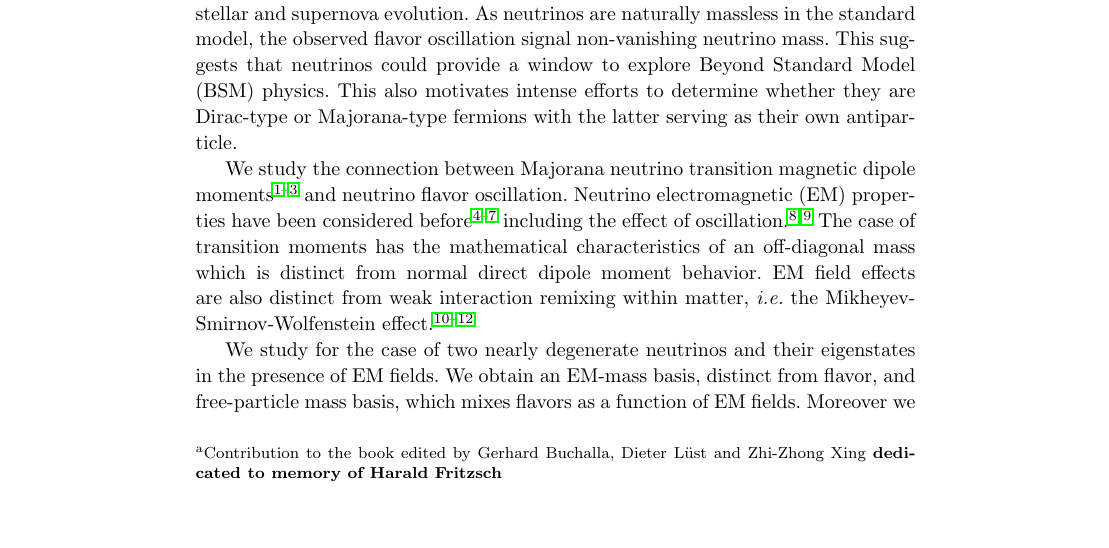
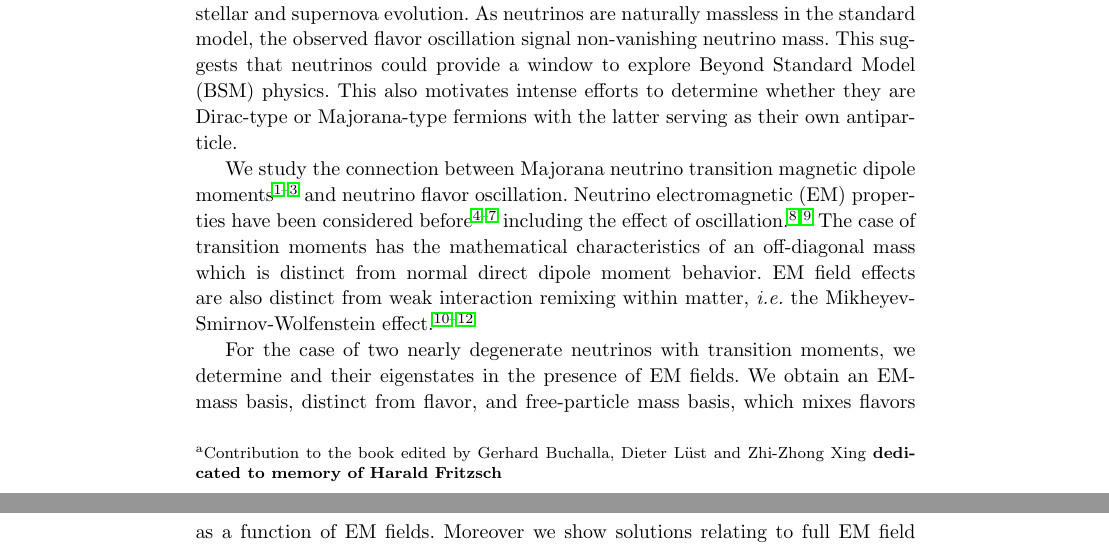
Before and after one commit to ajsteinmetz/neutrino-transition-moments, a LaTeX document (Rafelski_Steinmetz_Yang.tex): part of page 1 of 14 before the commit and two parts of pages 1 and 2 of 14 after it, the two joined at a grey line, cut so that both start at the same text, the shorter picture padded with empty space. Compiled offline with pdfLaTeX.

Commit message:
minor changes to intro

```diff
--- a/Rafelski_Steinmetz_Yang.tex
+++ b/Rafelski_Steinmetz_Yang.tex
@@ -62,7 +62,7 @@ Advancement of the understanding of neutrino physical properties attracts much i
 
 We study the connection between Majorana neutrino transition magnetic dipole moments~\cite{Fujikawa:1980yx,Shrock:1980vy,Shrock:1982sc} and neutrino flavor oscillation. Neutrino electromagnetic (EM) properties have been considered before~\cite{Schechter:1981hw,Giunti:2014ixa,Chukhnova:2019oum,Popov:2019nkr} including the effect of oscillation~\cite{Pal:1991pm,Elizalde:2004mw}. The case of transition moments has the mathematical characteristics of an off-diagonal mass which is distinct from normal direct dipole moment behavior. EM field effects are also distinct from weak interaction remixing within matter, {\it i.e.\/} the Mikheyev-Smirnov-Wolfenstein effect~\cite{Wolfenstein:1977ue,Mikheyev:1985zog,Smirnov:2003da}.
 
-We study for the case of two nearly degenerate neutrinos and their eigenstates in the presence of EM fields. We obtain an EM-mass basis, distinct from flavor, and free-particle mass basis, which mixes flavors as a function of EM fields. Moreover we show solutions relating to full EM field tensor which result in covariant expressions allowing for both magnetic and electrical fields we have not seen considered before. As neutrinos are electrically neutral, they have no intrinsic magnetic moment due to their spin, therefore any nonzero dipole moment is anomalous.
+For the case of two nearly degenerate neutrinos with transition moments, we determine and their eigenstates in the presence of EM fields. We obtain an EM-mass basis, distinct from flavor, and free-particle mass basis, which mixes flavors as a function of EM fields. Moreover we show solutions relating to full EM field tensor which result in covariant expressions allowing for both magnetic and electrical fields we have not seen considered before. As neutrinos are electrically neutral, they have no intrinsic magnetic moment due to their spin, therefore any nonzero dipole moment is anomalous.
 
 An anomalous magnetic moment (AMM) can be introduced into the neutrino effective Lagrangian via a Pauli term~\cite{Steinmetz:2018ryf,Itzykson:1980rh,Schwartz:2014sze}. Noteworthy for Majorana neutrinos, they can only possess transition magnetic moments which couple different flavors electromagnetically and do not violate CPT symmetry. However, transition moments break lepton number conservation. Therefore neutrino flavors could be remixed when exposed to strong EM fields.
 
```
